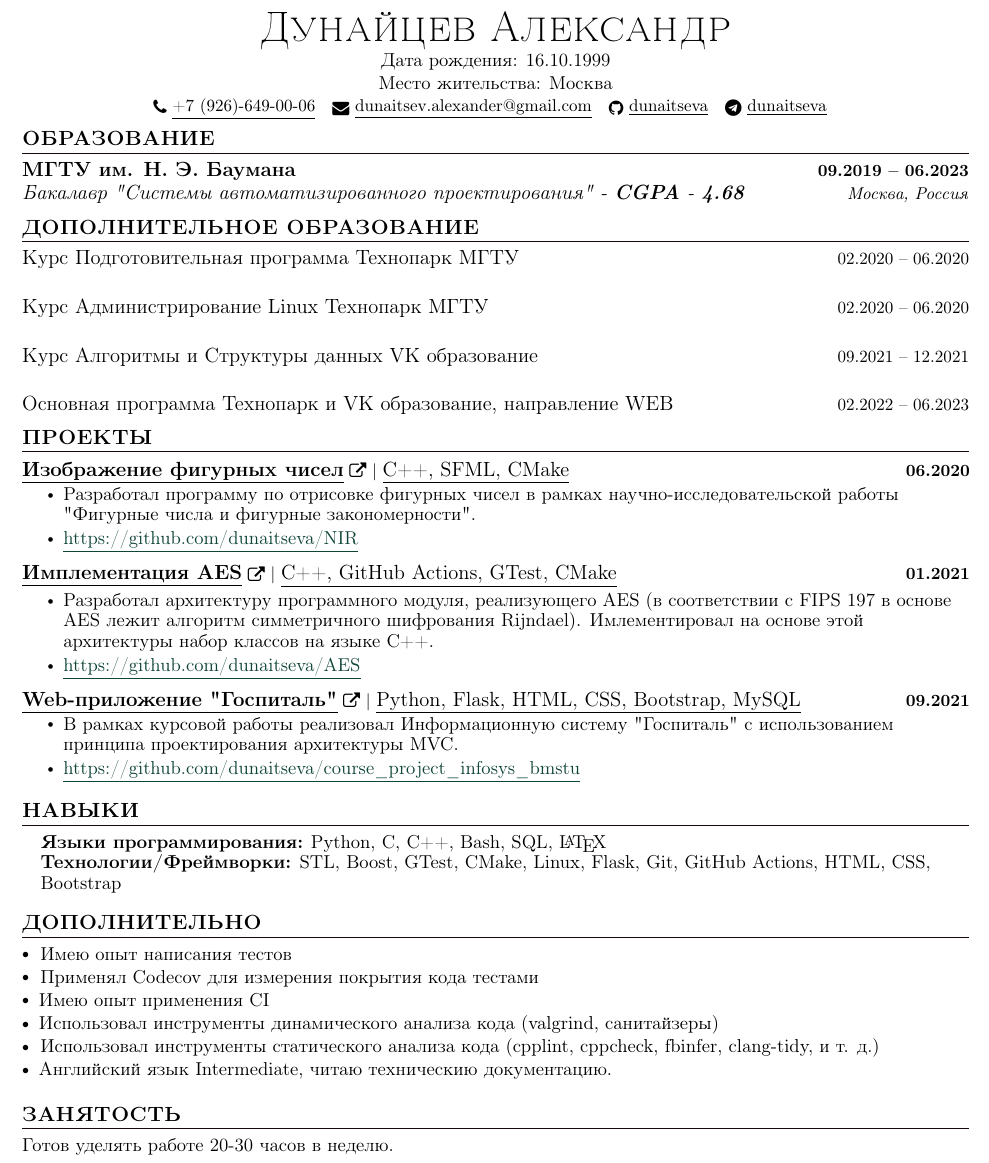
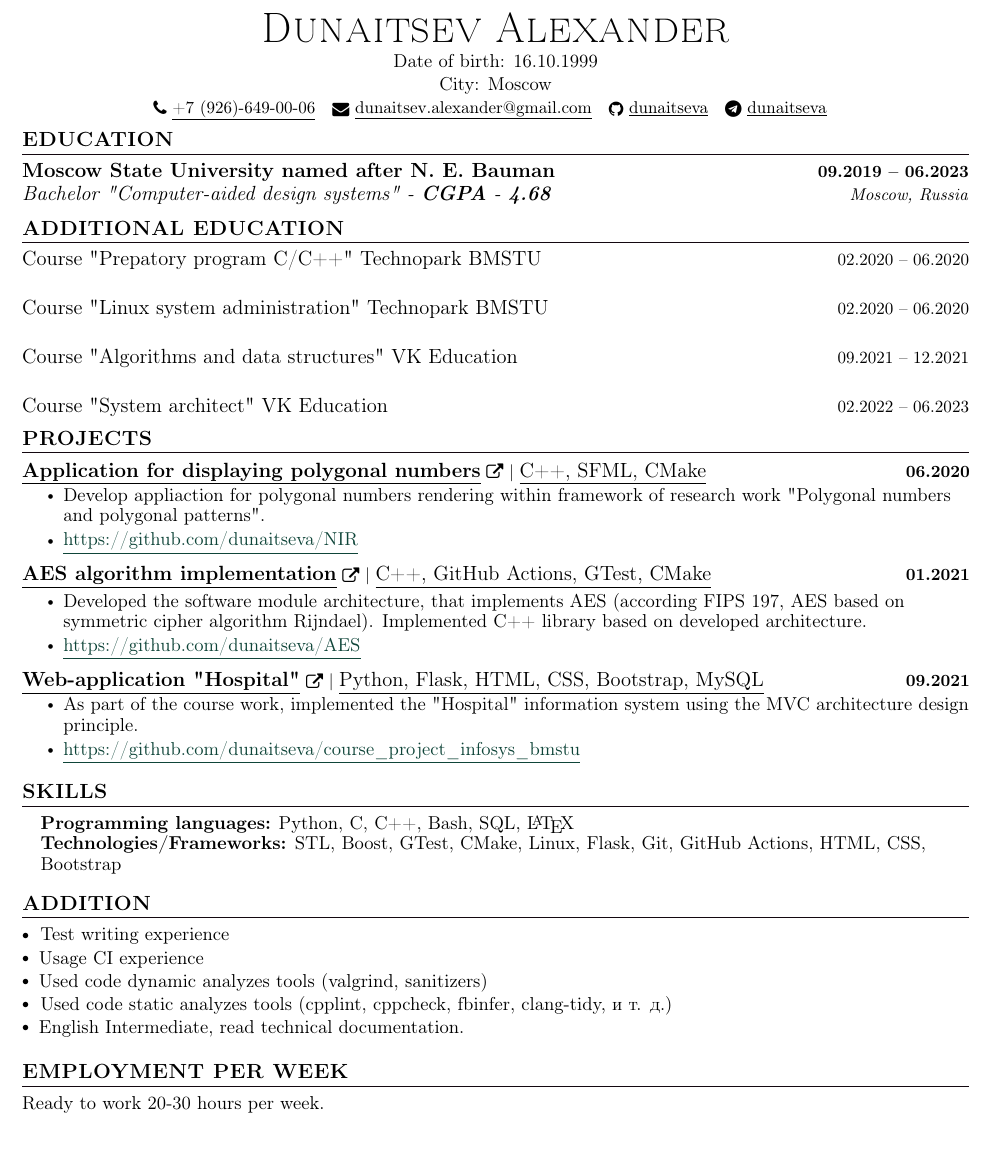
Before and after one commit to dunaitseva/CV, a LaTeX CV (CV_Dunaitsev_eng.tex): part of the page, cut at the place of the change. The pictures show the PDF file CV_Dunaitsev_eng.pdf that the author committed with the source.

Commit message:
Particualri implemented eng CV translation

```diff
--- a/CV_Dunaitsev_eng.tex
+++ b/CV_Dunaitsev_eng.tex
@@ -128,8 +128,8 @@
 
 
 \begin{center}
-    {\Huge \scshape Дунайцев Александр} \\ \vspace{1pt}
-    Дата рождения: 16.10.1999 \\  Место жительства: Москва \\ \vspace{1pt}
+    {\Huge \scshape Dunaitsev Alexander} \\ \vspace{1pt}
+    Date of birth: 16.10.1999 \\  City: Moscow \\ \vspace{1pt}
     \small \href{tel:+79266490006}{ \raisebox{-0.1\height}\faPhone\ \underline{+7 (926)-649-00-06} ~} \href{dunaitsev.alexander@gmail.com}{\raisebox{-0.2\height}\faEnvelope\  \underline{dunaitsev.alexander@gmail.com}} ~
     %\href{https://linkedin.com/in/yourid}{\raisebox{-0.2\height}\faLinkedinSquare\ \underline{yourid}}  ~
     \href{https://github.com/dunaitseva}{\raisebox{-0.2\height}\faGithub\ \underline{dunaitseva}} ~
@@ -141,61 +141,61 @@
 
 
 %-----------EDUCATION-----------
-\section{ОБРАЗОВАНИЕ}
+\section{EDUCATION}
   \resumeSubHeadingListStart
   \resumeSubheading
-  {МГТУ им. Н. Э. Баумана}{09.2019 -- 06.2023}
-  {Бакалавр "Системы автоматизированного проектирования" - \textbf{CGPA} - \textbf{4.68}}{Москва, Россия}
+  {Moscow State University named after N. E. Bauman}{09.2019 -- 06.2023}
+  {Bachelor "Computer-aided design systems" - \textbf{CGPA} - \textbf{4.68}}{Moscow, Russia}
   \resumeSubHeadingListEnd
 
-\section{ДОПОЛНИТЕЛЬНОЕ ОБРАЗОВАНИЕ}
+\section{ADDITIONAL EDUCATION}
 \resumeSubHeadingListStart
 \resumeSubheadingAdditional
-{Курс Подготовительная программа Технопарк МГТУ}{02.2020 -- 06.2020}
+{Course "Prepatory program C/C++" Technopark BMSTU}{02.2020 -- 06.2020}
 \resumeSubHeadingListEnd
 
 \resumeSubHeadingListStart
 \resumeSubheadingAdditional
-{Курс Администрирование Linux Технопарк МГТУ}{02.2020 -- 06.2020}
+{Course "Linux system administration" Technopark BMSTU}{02.2020 -- 06.2020}
 \resumeSubHeadingListEnd
 
 \resumeSubHeadingListStart
 \resumeSubheadingAdditional
-{Курс Алгоритмы и Структуры данных VK образование}{09.2021 -- 12.2021}
+{Course "Algorithms and data structures" VK Education}{09.2021 -- 12.2021}
 \resumeSubHeadingListEnd
 
 \resumeSubHeadingListStart
 \resumeSubheadingAdditional
-{Основная программа Технопарк и VK образование, направление WEB}{02.2022 -- 06.2023}
+{Course "System architect" VK Education}{02.2022 -- 06.2023}
 \resumeSubHeadingListEnd
 %\vspace{2pt}
 
 %-----------PROJECTS-----------
-\section{ПРОЕКТЫ}
+\section{PROJECTS}
     \vspace{-5pt}
     \resumeSubHeadingListStart
     \resumeProjectHeading
-    {\href{https://github.com/dunaitseva/NIR}{\textbf{\large{\underline{Изображение фигурных чисел}}} \href{Project Link}{\raisebox{-0.1\height}\faExternalLink }} $|$ \large{\underline{C++, SFML, CMake}}}{06.2020}
+    {\href{https://github.com/dunaitseva/NIR}{\textbf{\large{\underline{Application for displaying polygonal numbers}}} \href{Project Link}{\raisebox{-0.1\height}\faExternalLink }} $|$ \large{\underline{C++, SFML, CMake}}}{06.2020}
     \resumeItemListStart
-    \resumeItem{\normalsize{Разработал программу по отрисовке фигурных чисел в рамках научно-исследовательской работы "Фигурные числа и фигурные закономерности".}}
+    \resumeItem{\normalsize{Develop appliaction for polygonal numbers rendering within framework of research work "Polygonal numbers and polygonal patterns".}}
 
     \resumeItem{\textcolor{accent} {\href{https://github.com/dunaitseva/NIR} {\underline{\normalsize{https://github.com/dunaitseva/NIR}}}}}
     \resumeItemListEnd
     \vspace{-13pt}
 
     \resumeProjectHeading
-    {\href{https://github.com/dunaitseva/AES}{\textbf{\large{\underline{Имплементация AES}}} \href{Project Link}{\raisebox{-0.1\height}\faExternalLink }} $|$ \large{\underline{C++, GitHub Actions, GTest, CMake}}}{01.2021}
+    {\href{https://github.com/dunaitseva/AES}{\textbf{\large{\underline{AES algorithm implementation}}} \href{Project Link}{\raisebox{-0.1\height}\faExternalLink }} $|$ \large{\underline{C++, GitHub Actions, GTest, CMake}}}{01.2021}
     \resumeItemListStart
-    \resumeItem{\normalsize{Разработал архитектуру программного модуля, реализующего AES (в соответствии с FIPS 197 в основе AES лежит алгоритм симметричного шифрования Rijndael). Имлементировал на основе этой архитектуры набор классов на языке C++.}}
+    \resumeItem{\normalsize{Developed the software module architecture, that implements AES (according FIPS 197, AES based on symmetric cipher algorithm Rijndael). Implemented C++ library based on developed architecture.}}
 
     \resumeItem{\textcolor{accent} {\href{https://github.com/dunaitseva/AES} {\underline{\normalsize{https://github.com/dunaitseva/AES}}}}}
     \resumeItemListEnd
     \vspace{-13pt}
 
     \resumeProjectHeading
-    {\href{https://github.com/dunaitseva/course_project_infosys_bmstu}{\textbf{\large{\underline{Web-приложение "Госпиталь"}}} \href{Project Link}{\raisebox{-0.1\height}\faExternalLink }} $|$ \large{\underline{Python, Flask, HTML, CSS, Bootstrap, MySQL}}}{09.2021}
+    {\href{https://github.com/dunaitseva/course_project_infosys_bmstu}{\textbf{\large{\underline{Web-application "Hospital"}}} \href{Project Link}{\raisebox{-0.1\height}\faExternalLink }} $|$ \large{\underline{Python, Flask, HTML, CSS, Bootstrap, MySQL}}}{09.2021}
     \resumeItemListStart
-    \resumeItem{\normalsize{В рамках курсовой работы реализовал Информационную систему "Госпиталь" с использованием принципа проектирования архитектуры MVC.}}
+    \resumeItem{\normalsize{As part of the course work, implemented the "Hospital" information system using the MVC architecture design principle.}}
 
     \resumeItem{\textcolor{accent} {\href{https://github.com/dunaitseva/course_project_infosys_bmstu} {\underline{\normalsize{https://github.com/dunaitseva/course\_project\_infosys\_bmstu}}}}}
     \resumeItemListEnd
@@ -205,28 +205,27 @@
 \vspace{-12pt}
 
 %-----------PROGRAMMING SKILLS-----------
-\section{НАВЫКИ}
+\section{SKILLS}
  \begin{itemize}[leftmargin=0.15in, label={}]
     \small{\item{
-     \textbf{\normalsize{Языки программирования:}}{ \normalsize{Python, C, C++, Bash, SQL, \LaTeX}} \\
-     \textbf{\normalsize{Технологии/Фреймворки:}}{\normalsize{ STL, Boost, GTest, CMake, Linux, Flask, Git, GitHub Actions, HTML, CSS, Bootstrap}} \\
+     \textbf{\normalsize{Programming languages:}}{ \normalsize{Python, C, C++, Bash, SQL, \LaTeX}} \\
+     \textbf{\normalsize{Technologies/Frameworks:}}{\normalsize{ STL, Boost, GTest, CMake, Linux, Flask, Git, GitHub Actions, HTML, CSS, Bootstrap}} \\
     }}
  \end{itemize}
  \vspace{-15pt}
 
  %-----------ADDITION---------------
-\section{ДОПОЛНИТЕЛЬНО}
+\section{ADDITION}
 
-$\sbullet[.75] \hspace{0.1cm}$ {{Имею опыт написания тестов}} \hspace{1.6cm} \\
-$\sbullet[.75] \hspace{0.1cm}$ {{Применял Codecov для измерения покрытия кода тестами}} \hspace{2.59cm} \\
-$\sbullet[.75] \hspace{0.2cm}${{Имею опыт применения CI}}\\
+$\sbullet[.75] \hspace{0.1cm}$ {{Test writing experience}} \hspace{1.6cm} \\
+$\sbullet[.75] \hspace{0.2cm}${{Usage CI experience}}\\
 
-$\sbullet[.75] \hspace{0.2cm}${{Использовал инструменты динамического анализа кода (valgrind, санитайзеры)}} \hspace{1cm} \\
-$\sbullet[.75] \hspace{0.1cm}$ {Использовал инструменты статического анализа кода (cpplint, cppcheck, fbinfer, clang-tidy, и т. д.)} \hspace{2.6cm} \\
-$\sbullet[.75] \hspace{0.2cm}${{Английский язык Intermediate, читаю техническию документацию.}} \\
+$\sbullet[.75] \hspace{0.2cm}${{Used code dynamic analyzes tools (valgrind, sanitizers)}} \hspace{1cm} \\
+$\sbullet[.75] \hspace{0.1cm}$ {Used code static analyzes tools (cpplint, cppcheck, fbinfer, clang-tidy, и т. д.)} \hspace{2.6cm} \\
+$\sbullet[.75] \hspace{0.2cm}${{English Intermediate, read technical documentation.}} \\
 
-\section{ЗАНЯТОСТЬ}
+\section{EMPLOYMENT PER WEEK}
 
-Готов уделять работе 20-30 часов в неделю.
+Ready to work 20-30 hours per week.
 
 \end{document}
```
Also changed, not shown: CV_Dunaitsev_eng.pdf.
